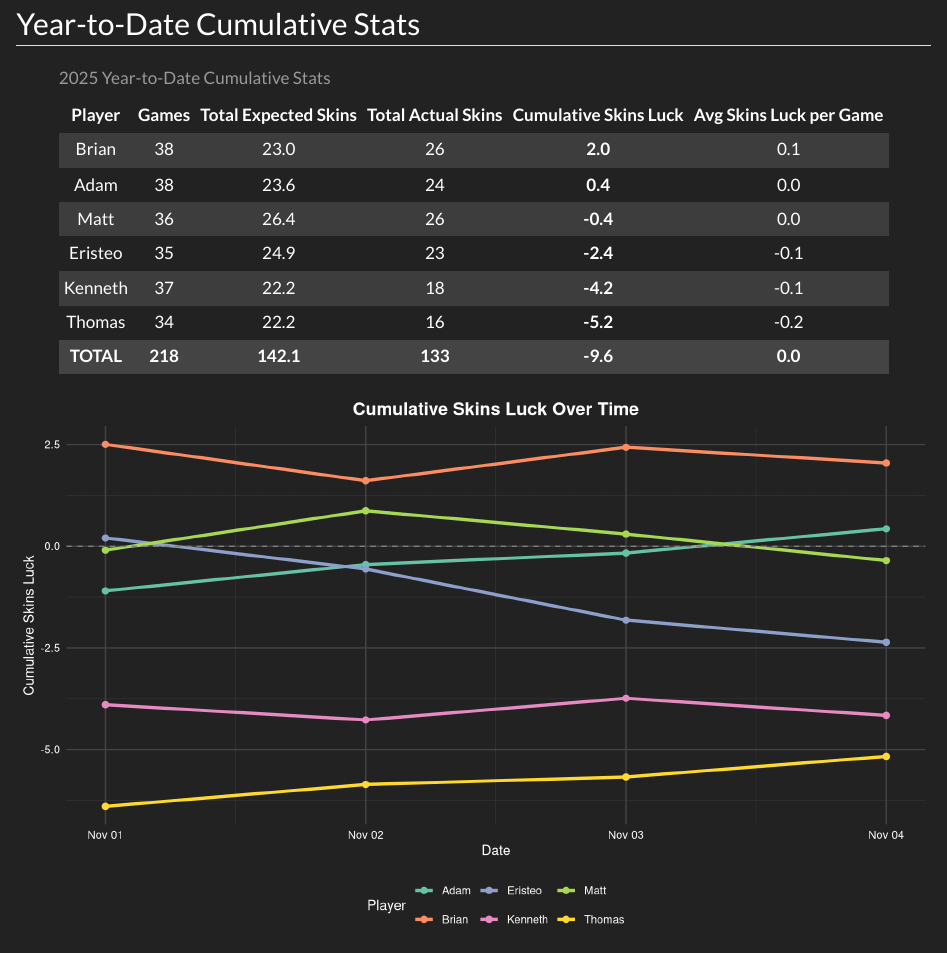
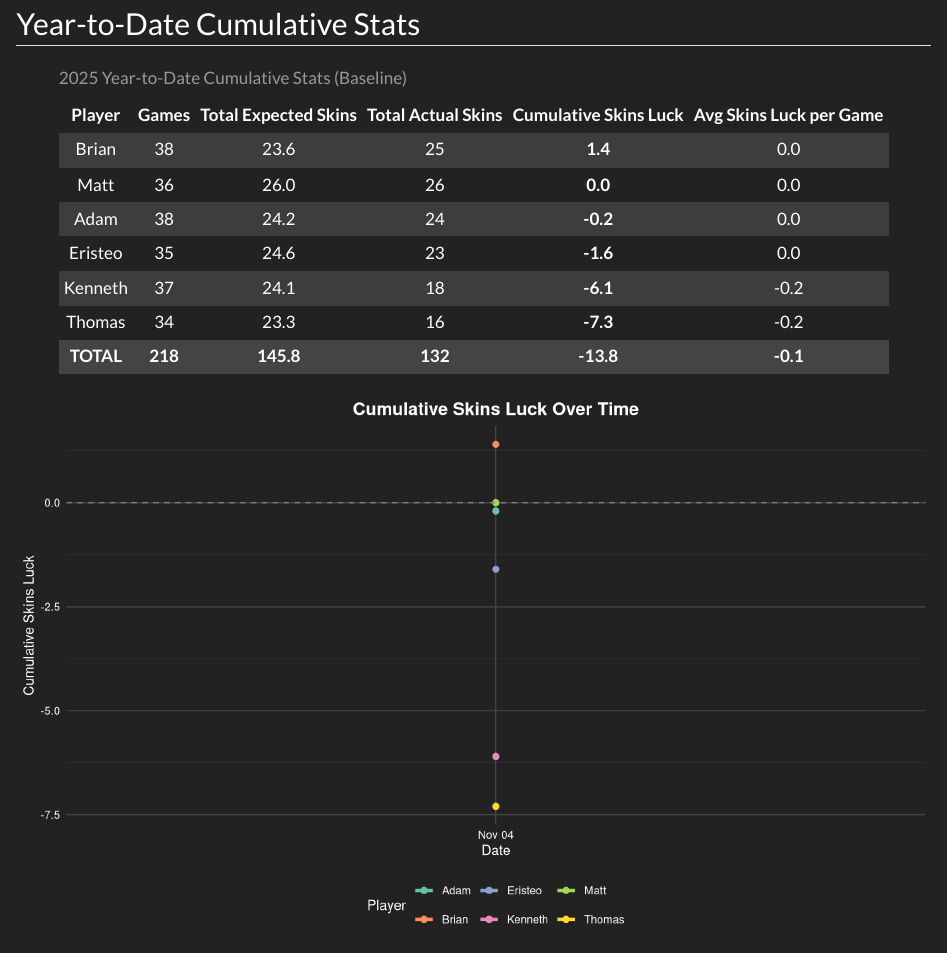
Before and after one commit to ejperez2/Daily-Skins-Matchups, a Quarto document (skins_today.qmd): the page in a window 1100 px wide, from 1820 px down. Rendered offline with R 4.5, knitr and Pandoc in place of Quarto, with nearby package versions; some code elsewhere in the file could not run offline.

Commit message:
Add files via upload

````diff
--- a/skins_today.qmd
+++ b/skins_today.qmd
@@ -1164,26 +1164,27 @@ if (file.exists(yesterday_file)) {
 # Create/update historical baseline data
 historical_file <- file.path(history_dir, "ytd_baseline.csv")
 
-# UPDATED: Nov 2 baseline data (includes Oct 24 - Nov 1)
+# CORRECTED: Nov 4 baseline data (includes Oct 24 - Nov 4)
+# These are the correct cumulative values through Nov 4
 ytd_baseline <- tribble(
   ~Player, ~Games, ~Total_Expected_Skins, ~Total_Actual_Skins, ~Cumulative_Skins_Luck,
-  "Adam", 29, 18.1, 17, -1.1,
-  "Eristeo", 27, 19.8, 20, 0.2,
-  "Kenneth", 31, 18.9, 15, -3.9,
-  "Brian", 30, 18.5, 21, 2.5,
-  "Thomas", 28, 18.4, 12, -6.4,
-  "Matt", 27, 20.1, 20, -0.1
+  "Adam", 38, 24.2, 24, -0.2,
+  "Eristeo", 35, 24.6, 23, -1.6,
+  "Kenneth", 37, 24.1, 18, -6.1,
+  "Brian", 38, 23.6, 25, 1.4,
+  "Thomas", 34, 23.3, 16, -7.3,
+  "Matt", 36, 26.0, 26, 0.0
 )
 
 # Save/overwrite the baseline file
 write_csv(ytd_baseline, historical_file)
 
 # CRITICAL FIX: Only write baseline_date.txt if it doesn't exist
-# Set it to Nov 2 so that only Nov 2+ data gets added on top of the baseline
+# Set it to Nov 5 so that only Nov 5+ data gets added on top of the baseline
 baseline_date_file <- file.path(history_dir, "baseline_date.txt")
 if (!file.exists(baseline_date_file)) {
-  # Set baseline date to Nov 2 - baseline includes everything through Nov 1
-  writeLines("2025-11-02", baseline_date_file)
+  # Set baseline date to Nov 5 - baseline includes everything through Nov 4
+  writeLines("2025-11-05", baseline_date_file)
 }
 baseline_date <- as_date(readLines(baseline_date_file)[1])
 ```
````
